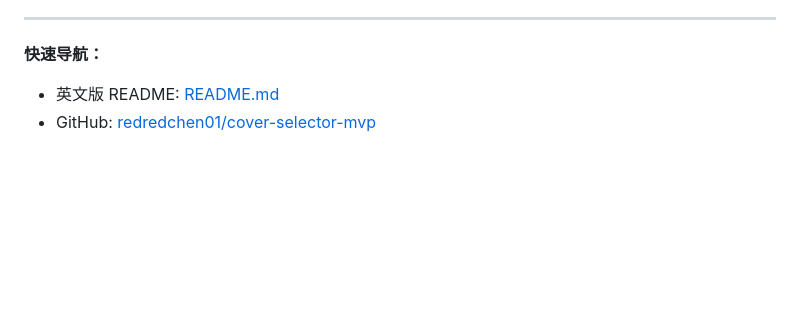
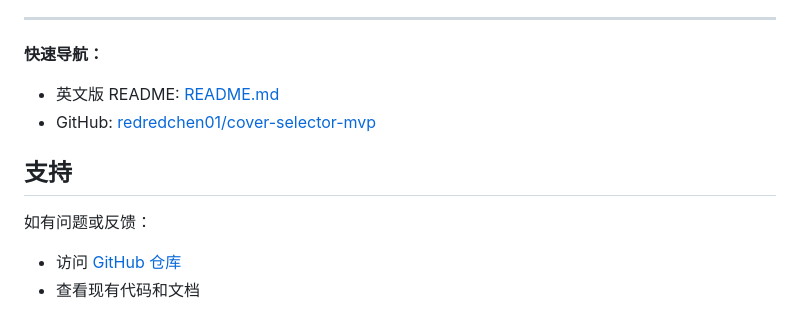
Before and after one commit to redredchen01/cover-selector-mvp, a Markdown page: README.zh.md, the part around one of its changes. Drawn GitHub-style; blank space fills up the shorter version.

```diff
--- a/README.zh.md
+++ b/README.zh.md
@@ -240,3 +238,9 @@ MIT 许可证 — 见 [LICENSE](LICENSE) 文件
 **快速导航：**
 - 英文版 README: [README.md](README.md)
 - GitHub: [redredchen01/cover-selector-mvp](https://github.com/redredchen01/cover-selector-mvp)
+
+## 支持
+
+如有问题或反馈：
+- 访问 [GitHub 仓库](https://github.com/redredchen01/cover-selector-mvp)
+- 查看现有代码和文档
```
Also changed, not shown: other parts of README.zh.md (+0 -2 lines), README.md (+6 -2 lines).
